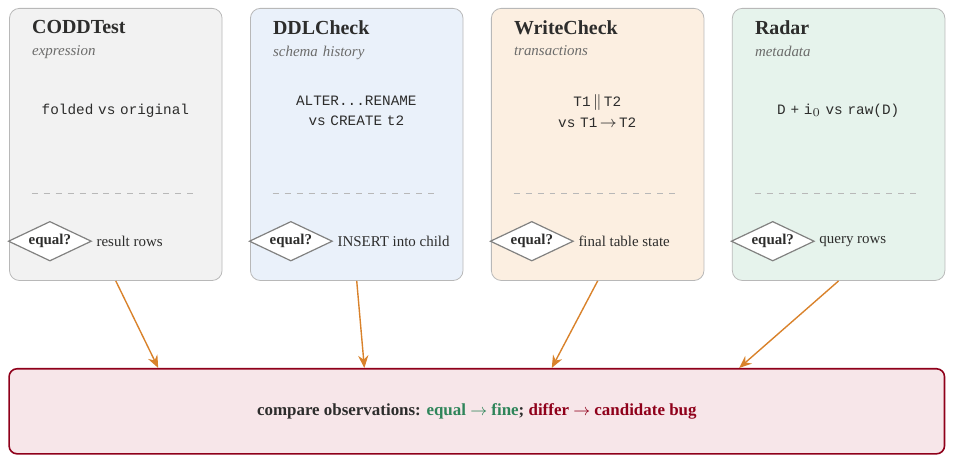
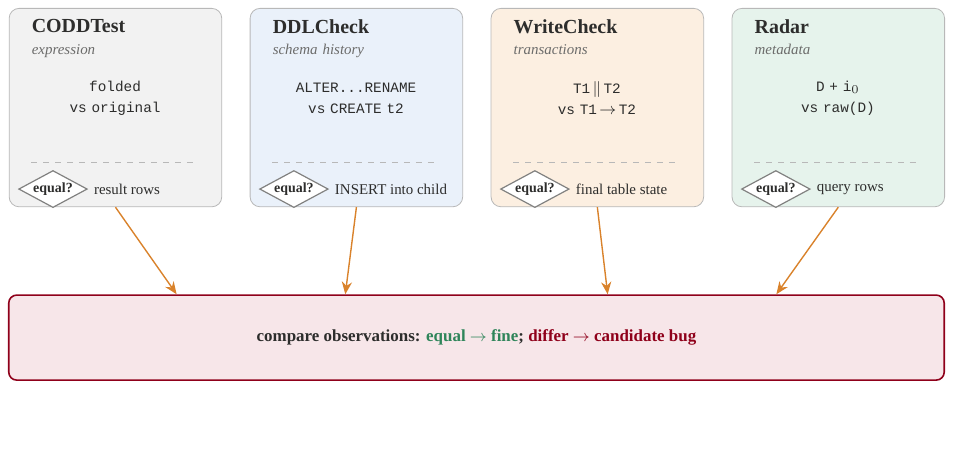
Before and after one commit to seofernando25/csi5137-atdm-db-project, a LaTeX figure (report/project1-latex/figures/fig_overview.tex): the whole page, the shorter picture padded with empty space. Compiled offline with XeLaTeX.

Commit message:
Tighten Figure 1: shorter cards, symmetric arrow convergence, aligned two-line chips
- Card height 4.8 -> 3.5 cm; content spacing re-tuned (no dead bands)
- Chips uniform two lines with 'vs' second line (CODDTest, Radar now match)
- equal? diamonds 7pt/1.85 aspect, placed inside cards; text never clipped
- Contrast label 'INSERT into child' fits inside card; figure 16.5 cm
- Arrows converge symmetrically on the oracle border (0.18/0.36/0.64/0.82)

```diff
--- a/report/project1-latex/figures/fig_overview.tex
+++ b/report/project1-latex/figures/fig_overview.tex
@@ -4,22 +4,22 @@
 % Card geometry (cm): four cards, width 3.75, gap 0.5, total 16.5.
 % Cards span y = 3.4 to 8.2. Inner text width 2.95 gives 4 mm padding per side.
 \tikzset{
-  dia/.style={diamond, draw=ink!60, fill=white, aspect=2.1, minimum width=0.85cm,
-    inner sep=1pt, font=\fontsize{7.5}{8.5}\selectfont\bfseries, line width=0.6pt},
+  dia/.style={diamond, draw=ink!60, fill=white, aspect=1.85, minimum width=0.72cm,
+    inner sep=0.5pt, font=\fontsize{7}{8}\selectfont\bfseries, line width=0.6pt},
 }
 \newcommand{\Card}[7]{%
   % #1 left x, #2 fill, #3 node name, #4 title, #5 subtitle (one word), #6 transform (mono, vs-dichotomy), #7 compared
-  \node[panel, fill=#2, minimum width=3.75cm, minimum height=4.8cm,
+  \node[panel, fill=#2, minimum width=3.75cm, minimum height=3.5cm,
     anchor=south west, inner sep=0pt] (#3) at (#1,3.4) {};
   \node[anchor=north west, inner sep=0pt, font=\bfseries\fontsize{10}{12}\selectfont]
-    at (#1+0.4,8.0) {#4};
+    at (#1+0.4,6.72) {#4};
   \node[anchor=north west, align=left, text width=2.95cm, inner sep=0pt,
-    font=\itshape\fontsize{7.5}{9}\selectfont, text=ink!70] at (#1+0.4,7.55) {#5};
+    font=\itshape\fontsize{7.5}{9}\selectfont, text=ink!70] at (#1+0.4,6.28) {#5};
   \node[anchor=center, align=center, text width=2.95cm, inner sep=0pt,
-    font=\fontsize{8}{10.5}\selectfont\ttfamily, text=ink] at (#1+1.875,6.4) {#6};
-  \draw[dashed, rule, line width=0.5pt] (#1+0.4,4.95) -- (#1+3.35,4.95);
-  \node[dia] (eq#3) at (#1+0.72,4.1) {equal?};
-  \node[anchor=west, font=\fontsize{7.5}{9}\selectfont, text=ink] at (#1+1.42,4.1) {#7};
+    font=\fontsize{8}{10.5}\selectfont\ttfamily, text=ink] at (#1+1.875,5.32) {#6};
+  \draw[dashed, rule, line width=0.5pt] (#1+0.4,4.18) -- (#1+3.35,4.18);
+  \node[dia] (eq#3) at (#1+0.78,3.72) {equal?};
+  \node[anchor=west, font=\fontsize{7.5}{9}\selectfont, text=ink] at (#1+1.38,3.72) {#7};
 }
 
 \begin{document}
```
Also changed, not shown: report/project1-latex/figures/fig_overview.pdf, report/project1-latex/main.pdf, report/project1-latex/figures/fig_overview.tex (12 more changed lines).
